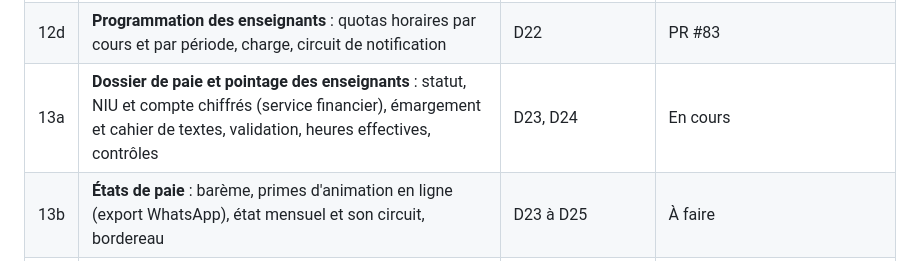
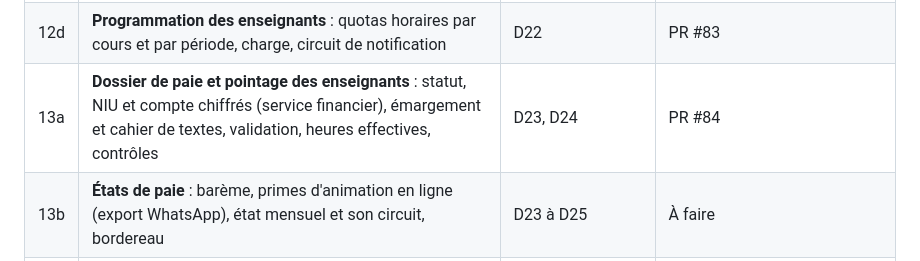
Before and after one commit to anatoleabe/pssfp-apps, a Markdown page: docs/specs/module-4-lmd-feuille-de-route.md, the part around the change. Drawn GitHub-style.

Commit message:
docs(lmd): feuille de route — lot 13a en PR #84
Co-Authored-By: Claude Opus 5.5 <noreply@anthropic.com>

```diff
--- a/docs/specs/module-4-lmd-feuille-de-route.md
+++ b/docs/specs/module-4-lmd-feuille-de-route.md
@@ -30,7 +30,7 @@ Chaque lot a sa spec, sa branche, ses tests, et se déploie seul.
 | 12b | **Actes** produits à partir du calendrier (notes de service, communiqués, PV, listes) | D18, D19 | PR #81 |
 | 12c | **Emplois du temps** : salles, plages, séances programmées, conflits, volume horaire, espace auditeur | D21 | PR #82 |
 | 12d | **Programmation des enseignants** : quotas horaires par cours et par période, charge, circuit de notification | D22 | PR #83 |
-| 13a | **Dossier de paie et pointage des enseignants** : statut, NIU et compte chiffrés (service financier), émargement et cahier de textes, validation, heures effectives, contrôles | D23, D24 | En cours |
+| 13a | **Dossier de paie et pointage des enseignants** : statut, NIU et compte chiffrés (service financier), émargement et cahier de textes, validation, heures effectives, contrôles | D23, D24 | PR #84 |
 | 13b | **États de paie** : barème, primes d'animation en ligne (export WhatsApp), état mensuel et son circuit, bordereau | D23 à D25 | À faire |
 | 13c | **Rapprochement et contrôle de gestion** : avis de virement, budget, coûts, tableau de bord | D38 | À faire |
 | 14 | **Supervision**, messagerie interne, demandes d'autorisation | D30, D31 | À faire |
```
